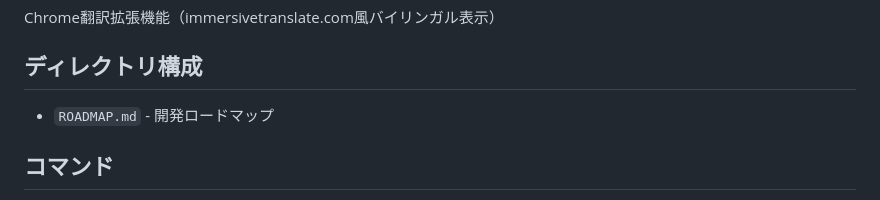
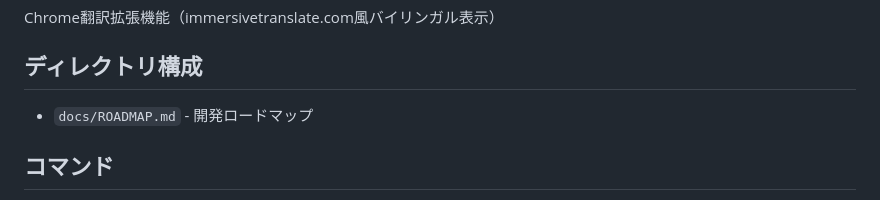
Before and after one commit to padawansato/safertranslate, a Markdown page: CLAUDE.md, the part around the change. GitHub-like rendering.

```diff
--- a/CLAUDE.md
+++ b/CLAUDE.md
@@ -6,7 +6,7 @@ Chrome翻訳拡張機能（immersivetranslate.com風バイリンガル表示）
 
 ## ディレクトリ構成
 
-- `ROADMAP.md` - 開発ロードマップ
+- `docs/ROADMAP.md` - 開発ロードマップ
 
 ## コマンド
 
```
Also changed, not shown: docs/ROADMAP.md (+22 -12 lines).
